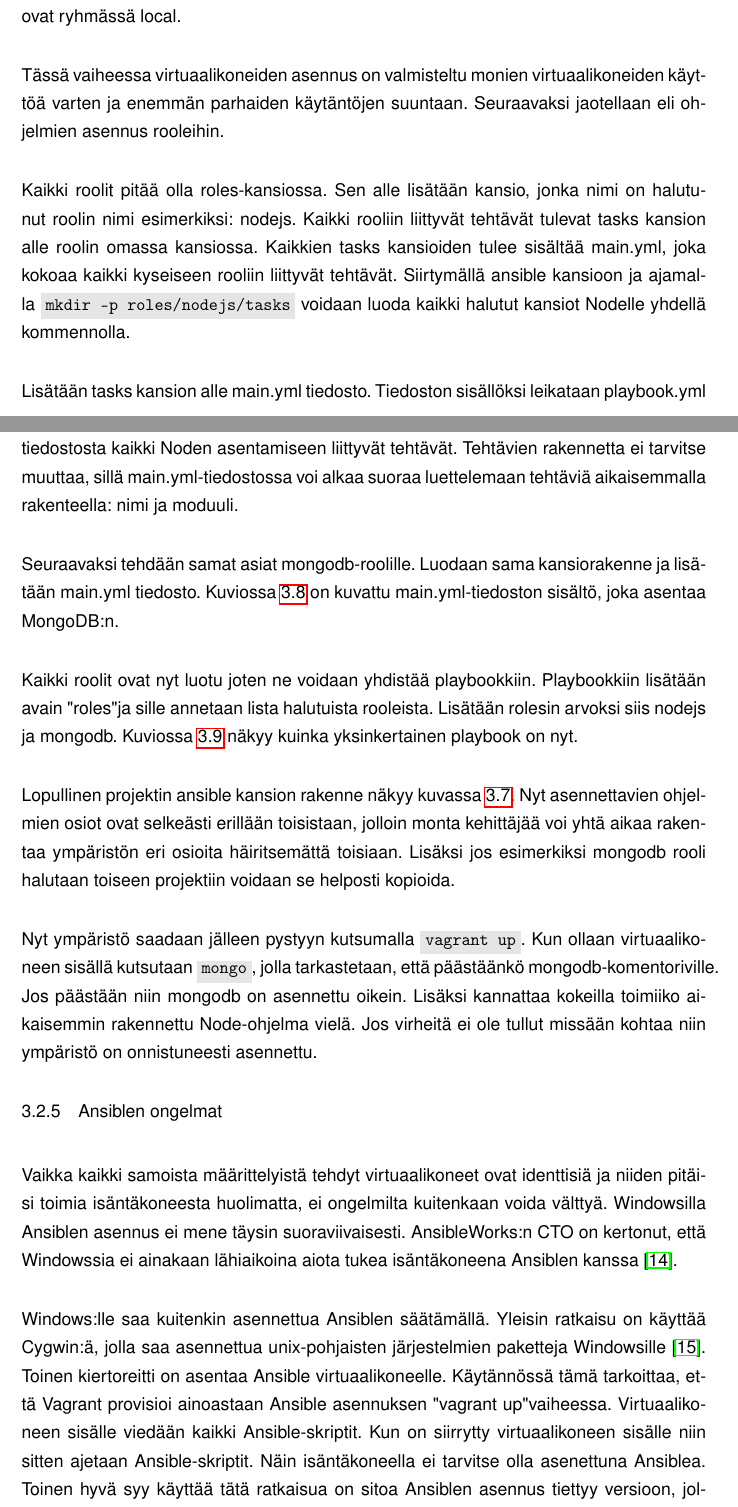
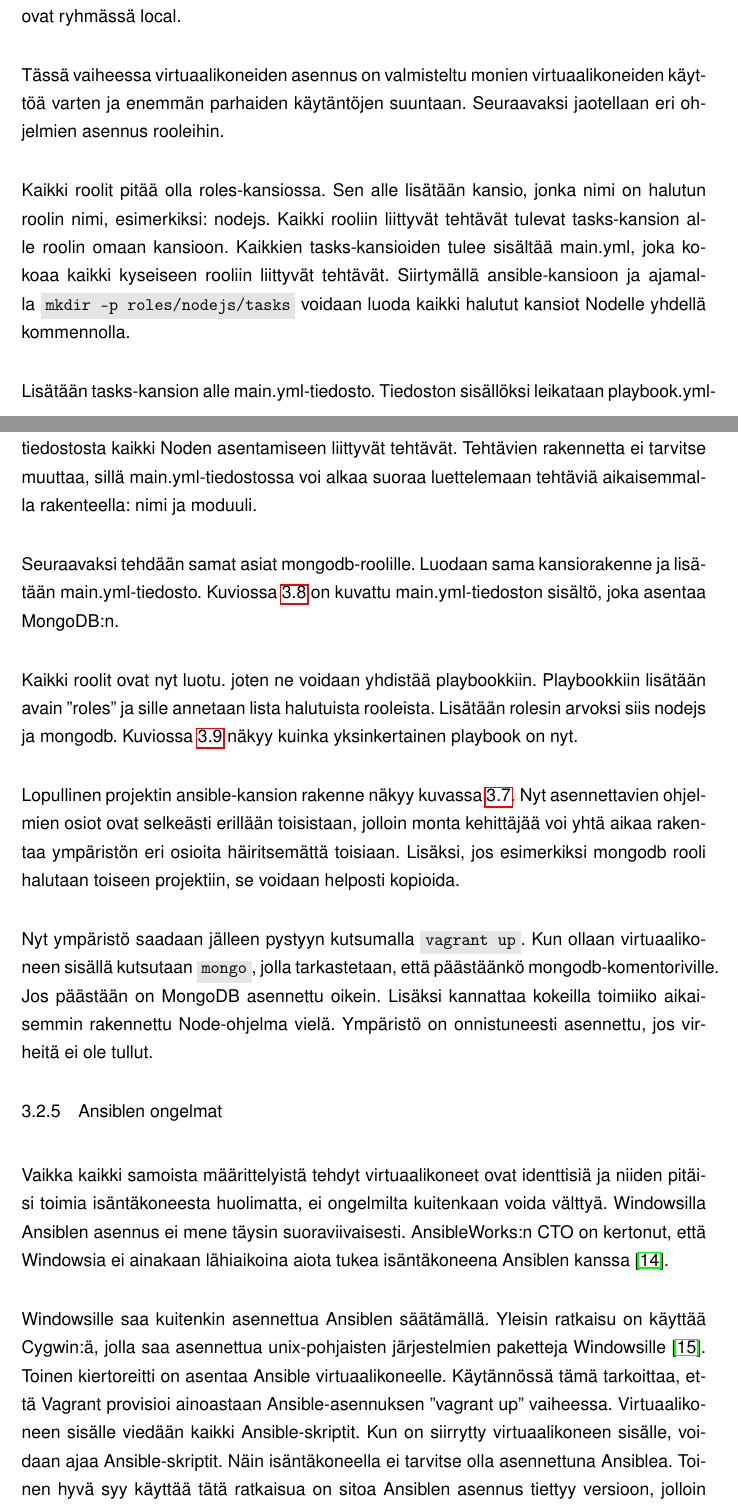
Before and after one commit to henrikra/wordpress-thesis, a LaTeX document (main.tex, which reads chapters/chapter02.tex): two parts of pages 24 and 25 of 34 before the commit and two parts of pages 24 and 25 of 33 after it, joined at a grey line, cut so that both start at the same text. Compiled offline with pdfLaTeX.

Commit message:
Refactor Ansible chapter

```diff
--- a/chapters/chapter02.tex
+++ b/chapters/chapter02.tex
@@ -252,13 +252,13 @@ Nyt Vagrantfileen pitää lisätä asetukset, jotka kertovat Vagrantille  mistä
 
 Viimeiseksi muutetaan playbook.yml tiedostosta hosts-kohdan arvoksi local, koska nyt saatavilla on hosts tiedosto ja haluamme kohdistaa asennuksen vain kohdekoneille, jotka ovat ryhmässä local.
 
-Tässä vaiheessa virtuaalikoneiden asennus on valmisteltu monien virtuaalikoneiden käyttöä varten ja enemmän parhaiden käytäntöjen suuntaan. Seuraavaksi jaotellaan eli ohjelmien asennus rooleihin.
+Tässä vaiheessa virtuaalikoneiden asennus on valmisteltu monien virtuaalikoneiden käyttöä varten ja enemmän parhaiden käytäntöjen suuntaan. Seuraavaksi jaotellaan eri ohjelmien asennus rooleihin.
 
-Kaikki roolit pitää olla roles-kansiossa. Sen alle lisätään kansio, jonka nimi on halutunut roolin nimi esimerkiksi: nodejs. Kaikki rooliin liittyvät tehtävät tulevat tasks kansion alle roolin omassa kansiossa. Kaikkien tasks kansioiden tulee sisältää main.yml, joka kokoaa kaikki kyseiseen rooliin liittyvät tehtävät. Siirtymällä ansible kansioon ja ajamalla \code{mkdir -p roles/nodejs/tasks} voidaan luoda kaikki halutut kansiot Nodelle yhdellä kommennolla.
+Kaikki roolit pitää olla roles-kansiossa. Sen alle lisätään kansio, jonka nimi on halutun roolin nimi, esimerkiksi: nodejs. Kaikki rooliin liittyvät tehtävät tulevat tasks-kansion alle roolin omaan kansioon. Kaikkien tasks-kansioiden tulee sisältää main.yml, joka kokoaa kaikki kyseiseen rooliin liittyvät tehtävät. Siirtymällä ansible-kansioon ja ajamalla \code{mkdir -p roles/nodejs/tasks} voidaan luoda kaikki halutut kansiot Nodelle yhdellä kommennolla.
 
-Lisätään tasks kansion alle main.yml tiedosto. Tiedoston sisällöksi leikataan playbook.yml tiedostosta kaikki Noden asentamiseen liittyvät tehtävät. Tehtävien rakennetta ei tarvitse muuttaa, sillä main.yml-tiedostossa voi alkaa suoraa luettelemaan tehtäviä aikaisemmalla rakenteella: nimi ja moduuli.
+Lisätään tasks-kansion alle main.yml-tiedosto. Tiedoston sisällöksi leikataan playbook.yml-tiedostosta kaikki Noden asentamiseen liittyvät tehtävät. Tehtävien rakennetta ei tarvitse muuttaa, sillä main.yml-tiedostossa voi alkaa suoraa luettelemaan tehtäviä aikaisemmalla rakenteella: nimi ja moduuli.
 
-Seuraavaksi tehdään samat asiat mongodb-roolille. Luodaan sama kansiorakenne ja lisätään main.yml tiedosto. Kuviossa \ref{listing:install-mongo} on kuvattu main.yml-tiedoston sisältö, joka asentaa MongoDB:n.
+Seuraavaksi tehdään samat asiat mongodb-roolille. Luodaan sama kansiorakenne ja lisätään main.yml-tiedosto. Kuviossa \ref{listing:install-mongo} on kuvattu main.yml-tiedoston sisältö, joka asentaa MongoDB:n.
 
 \begin{lstlisting}[
   label=listing:install-mongo,
@@ -309,11 +309,11 @@ Seuraavaksi tehdään samat asiat mongodb-roolille. Luodaan sama kansiorakenne j
   command: dpkg-reconfigure locales
 \end{lstlisting}
 
-Kaikki roolit ovat nyt luotu joten ne voidaan yhdistää playbookkiin. Playbookkiin lisätään avain "roles" ja sille annetaan lista halutuista rooleista. Lisätään rolesin arvoksi siis nodejs ja mongodb. Kuviossa \ref{listing:playbook-with-roles} näkyy kuinka yksinkertainen playbook on nyt.
+Kaikki roolit ovat nyt luotu. joten ne voidaan yhdistää playbookkiin. Playbookkiin lisätään avain \enquote{roles} ja sille annetaan lista halutuista rooleista. Lisätään rolesin arvoksi siis nodejs ja mongodb. Kuviossa \ref{listing:playbook-with-roles} näkyy kuinka yksinkertainen playbook on nyt.
 
-Lopullinen projektin ansible kansion rakenne näkyy kuvassa \ref{fig:ansible-folder-structure}. Nyt asennettavien ohjelmien osiot ovat selkeästi erillään toisistaan, jolloin monta kehittäjää voi yhtä aikaa rakentaa ympäristön eri osioita häiritsemättä toisiaan. Lisäksi jos esimerkiksi mongodb rooli halutaan toiseen projektiin voidaan se helposti kopioida.
+Lopullinen projektin ansible-kansion rakenne näkyy kuvassa \ref{fig:ansible-folder-structure}. Nyt asennettavien ohjelmien osiot ovat selkeästi erillään toisistaan, jolloin monta kehittäjää voi yhtä aikaa rakentaa ympäristön eri osioita häiritsemättä toisiaan. Lisäksi, jos esimerkiksi mongodb rooli halutaan toiseen projektiin, se voidaan helposti kopioida.
 
-Nyt ympäristö saadaan jälleen pystyyn kutsumalla \code{vagrant up}. Kun ollaan virtuaalikoneen sisällä kutsutaan \code{mongo}, jolla tarkastetaan, että päästäänkö mongodb-komentoriville. Jos päästään niin mongodb on asennettu oikein. Lisäksi kannattaa kokeilla toimiiko aikaisemmin rakennettu Node-ohjelma vielä. Jos virheitä ei ole tullut missään kohtaa niin ympäristö on onnistuneesti asennettu.
+Nyt ympäristö saadaan jälleen pystyyn kutsumalla \code{vagrant up}. Kun ollaan virtuaalikoneen sisällä kutsutaan \code{mongo}, jolla tarkastetaan, että päästäänkö mongodb-komentoriville. Jos päästään on MongoDB asennettu oikein. Lisäksi kannattaa kokeilla toimiiko aikaisemmin rakennettu Node-ohjelma vielä. Ympäristö on onnistuneesti asennettu, jos virheitä ei ole tullut.
 
 \begin{lstlisting}[
   label=listing:playbook-with-roles,
@@ -371,8 +371,6 @@ inventory = ./hosts
 
 \subsection{Ansiblen ongelmat}
 
-Vaikka kaikki samoista määrittelyistä tehdyt virtuaalikoneet ovat identtisiä ja niiden pitäisi toimia isäntäkoneesta huolimatta, ei ongelmilta kuitenkaan voida välttyä. Windowsilla Ansiblen asennus ei mene täysin suoraviivaisesti. AnsibleWorks:n CTO on kertonut, että Windowssia ei ainakaan lähiaikoina aiota tukea isäntäkoneena Ansiblen kanssa \cite{link:windows-support-for-ansible}.
+Vaikka kaikki samoista määrittelyistä tehdyt virtuaalikoneet ovat identtisiä ja niiden pitäisi toimia isäntäkoneesta huolimatta, ei ongelmilta kuitenkaan voida välttyä. Windowsilla Ansiblen asennus ei mene täysin suoraviivaisesti. AnsibleWorks:n CTO on kertonut, että Windowsia ei ainakaan lähiaikoina aiota tukea isäntäkoneena Ansiblen kanssa \cite{link:windows-support-for-ansible}.
 
-Windows:lle saa kuitenkin asennettua Ansiblen säätämällä. Yleisin ratkaisu on käyttää Cygwin:ä, jolla saa asennettua unix-pohjaisten järjestelmien paketteja Windowsille \cite{link:cygwin}. Toinen kiertoreitti on asentaa Ansible virtuaalikoneelle. Käytännössä tämä tarkoittaa, että Vagrant provisioi ainoastaan Ansible asennuksen "vagrant up" vaiheessa. Virtuaalikoneen sisälle viedään kaikki Ansible-skriptit. Kun on siirrytty virtuaalikoneen sisälle niin sitten ajetaan Ansible-skriptit. Näin isäntäkoneella ei tarvitse olla asenettuna Ansiblea. Toinen hyvä syy käyttää tätä ratkaisua on sitoa Ansiblen asennus tiettyy versioon, jolloin Ansiblenkin versio on aina sama. Tällöin esimerkiksi jos Ansible muuttaa moduuleita vanhat skriptit eivät voi mennä rikki.
-
-Muista kertoa ansiblen sivusta galaxy.ansible.com
+Windowsille saa kuitenkin asennettua Ansiblen säätämällä. Yleisin ratkaisu on käyttää Cygwin:ä, jolla saa asennettua unix-pohjaisten järjestelmien paketteja Windowsille \cite{link:cygwin}. Toinen kiertoreitti on asentaa Ansible virtuaalikoneelle. Käytännössä tämä tarkoittaa, että Vagrant provisioi ainoastaan Ansible-asennuksen \enquote{vagrant up} vaiheessa. Virtuaalikoneen sisälle viedään kaikki Ansible-skriptit. Kun on siirrytty virtuaalikoneen sisälle, voidaan ajaa Ansible-skriptit. Näin isäntäkoneella ei tarvitse olla asennettuna Ansiblea. Toinen hyvä syy käyttää tätä ratkaisua on sitoa Ansiblen asennus tiettyy versioon, jolloin Ansiblenkin versio on aina sama. Tällä ratkaisulla aikaisemmin luodut playbookit eivät voi mennä rikki, koska Ansiblen API on aina sama.
```
Also changed, not shown: chapters/chapter02.tex (8 more changed lines).
